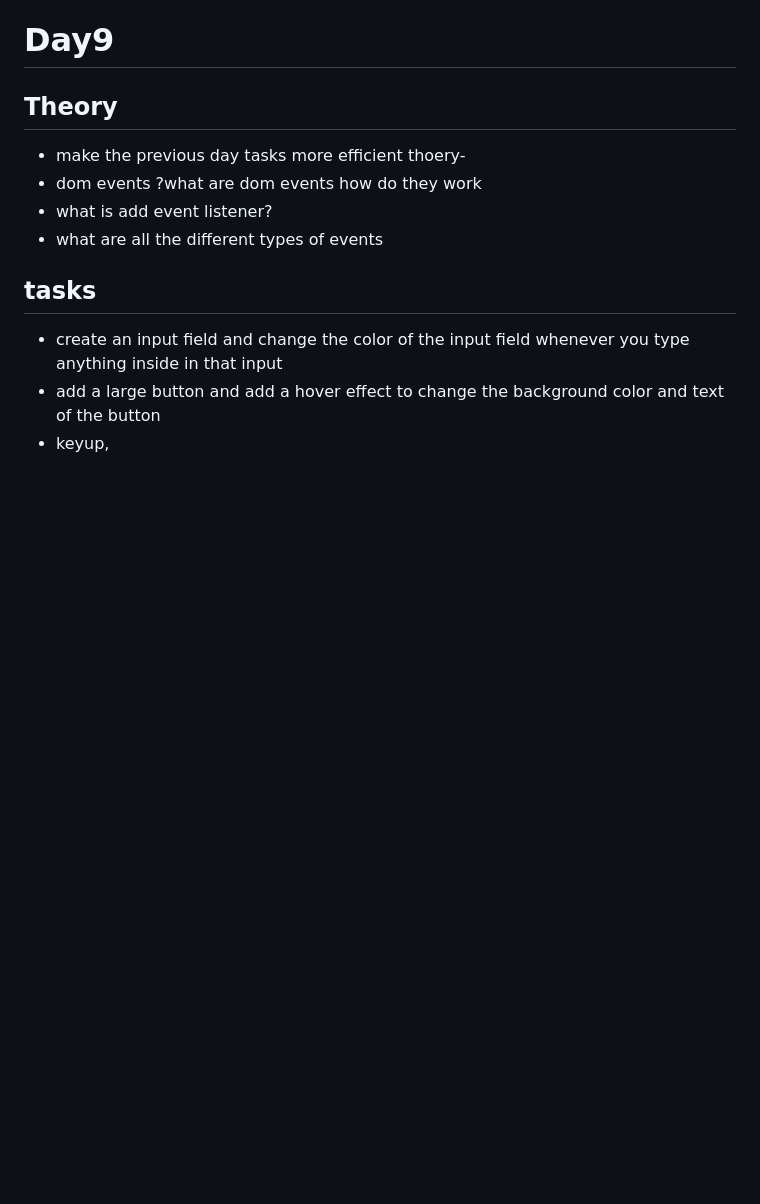
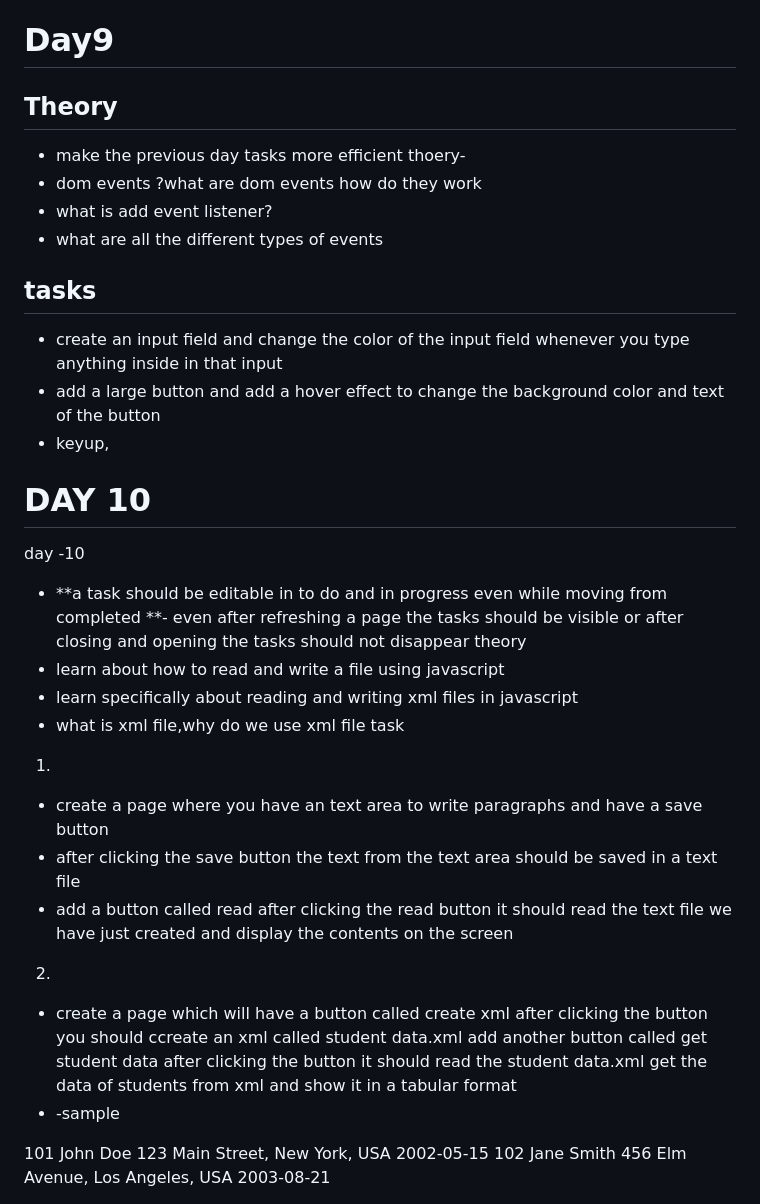
Before and after one commit to StudyGrillTogether/JavaScript-Basics, a Markdown page: README.md, the part around the change. Rendered like a GitHub page; blank space fills up the shorter version.

Commit message:
-UPDATED THE README FILE for day 10

```diff
--- a/README.md
+++ b/README.md
@@ -113,3 +113,36 @@ thoery-
 - create an input field and change the color of the input field whenever you type anything inside in that input
 - add a large button and add a hover effect to change the background color and text of the button
 - keyup,
+
+# DAY 10
+day -10
+- **a task should be editable in to do and in progress even while moving from completed
+**- even after refreshing a page the tasks should be visible or after closing and opening the tasks should not disappear
+theory
+- learn about how to read and write a file using javascript
+- learn specifically about reading and writing xml files in javascript
+- what is xml file,why do we use xml file
+task
+1.
+- create a page where you have an text area to write paragraphs and have a save button
+- after clicking the save button the text from the text area should be saved in a text file
+- add a button called read after clicking the read button it should read the text file we have just created and display the contents on the screen
+
+2.
+- create a page which will have a button called create xml after clicking the button you should ccreate an xml called student data.xml add another button called get student data after clicking the button it should read the student data.xml get the data of students from xml and show it in a tabular format
+- -sample
+<?xml version="1.0" encoding="UTF-8"?>
+<Students>
+    <Student>
+        <RollNo>101</RollNo>
+        <Name>John Doe</Name>
+        <Address>123 Main Street, New York, USA</Address>
+        <DOB>2002-05-15</DOB>
+    </Student>
+    <Student>
+        <RollNo>102</RollNo>
+        <Name>Jane Smith</Name>
+        <Address>456 Elm Avenue, Los Angeles, USA</Address>
+        <DOB>2003-08-21</DOB>
+    </Student>
+</Students>
```
